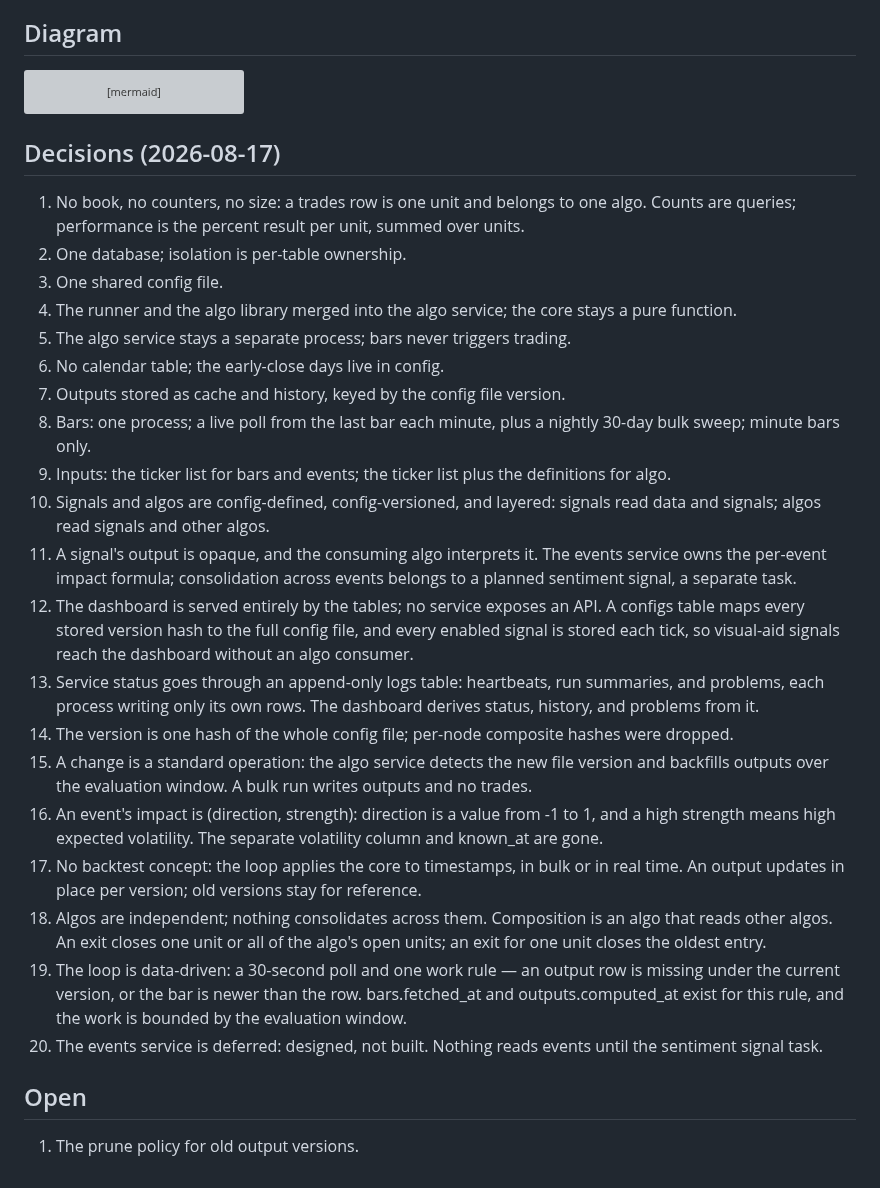
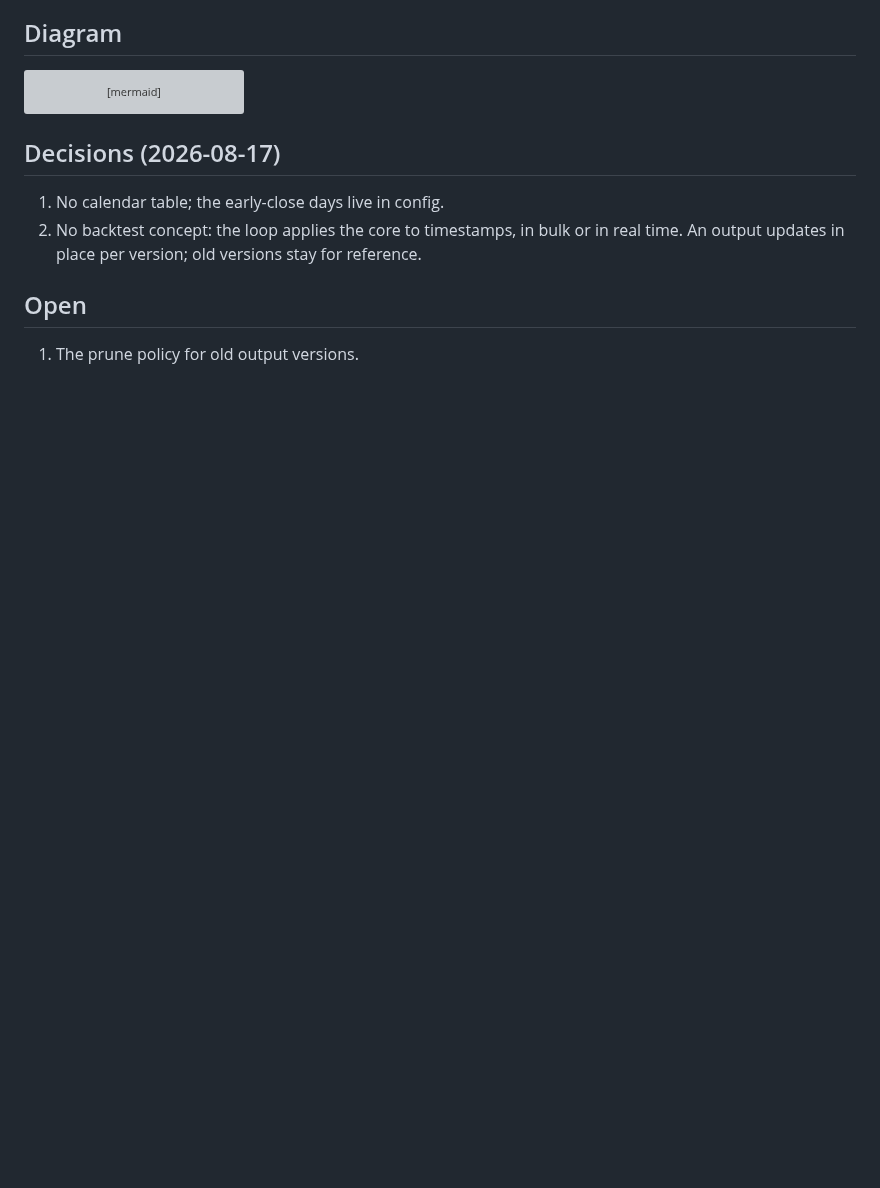
Before and after one commit to dongurihouse/trader, a Markdown page: design.md, the part around the change. Rendered like a GitHub page; blank space fills up the shorter version; grey boxes are pictures that could not be loaded.

Commit message:
Trim the decisions list to the two standing calls
The Dev trimmed the list by hand on main; this carries that edit.

Co-Authored-By: Claude Fable 5 <noreply@anthropic.com>

```diff
--- a/design.md
+++ b/design.md
@@ -315,52 +315,10 @@ flowchart TB
 
 ## Decisions (2026-08-17)
 
-1. No book, no counters, no size: a trades row is one unit and belongs to
-   one algo. Counts are queries; performance is the percent result per
-   unit, summed over units.
-2. One database; isolation is per-table ownership.
-3. One shared config file.
-4. The runner and the algo library merged into the algo service; the core
-   stays a pure function.
-5. The algo service stays a separate process; bars never triggers trading.
-6. No calendar table; the early-close days live in config.
-7. Outputs stored as cache and history, keyed by the config file version.
-8. Bars: one process; a live poll from the last bar each minute, plus a
-   nightly 30-day bulk sweep; minute bars only.
-9. Inputs: the ticker list for bars and events; the ticker list plus the
-   definitions for algo.
-10. Signals and algos are config-defined, config-versioned, and layered:
-    signals read data and signals; algos read signals and other algos.
-11. A signal's output is opaque, and the consuming algo interprets it. The
-    events service owns the per-event impact formula; consolidation across
-    events belongs to a planned sentiment signal, a separate task.
-12. The dashboard is served entirely by the tables; no service exposes an
-    API. A configs table maps every stored version hash to the full config
-    file, and every enabled signal is stored each tick, so visual-aid
-    signals reach the dashboard without an algo consumer.
-13. Service status goes through an append-only logs table: heartbeats, run
-    summaries, and problems, each process writing only its own rows. The
-    dashboard derives status, history, and problems from it.
-14. The version is one hash of the whole config file; per-node composite
-    hashes were dropped.
-15. A change is a standard operation: the algo service detects the new
-    file version and backfills outputs over the evaluation window. A bulk
-    run writes outputs and no trades.
-16. An event's impact is (direction, strength): direction is a value from
-    -1 to 1, and a high strength means high expected volatility. The
-    separate volatility column and known_at are gone.
-17. No backtest concept: the loop applies the core to timestamps, in bulk
-    or in real time. An output updates in place per version; old versions
-    stay for reference.
-18. Algos are independent; nothing consolidates across them. Composition
-    is an algo that reads other algos. An exit closes one unit or all of
-    the algo's open units; an exit for one unit closes the oldest entry.
-19. The loop is data-driven: a 30-second poll and one work rule — an
-    output row is missing under the current version, or the bar is newer
-    than the row. bars.fetched_at and outputs.computed_at exist for this
-    rule, and the work is bounded by the evaluation window.
-20. The events service is deferred: designed, not built. Nothing reads
-    events until the sentiment signal task.
+1. No calendar table; the early-close days live in config.
+2. No backtest concept: the loop applies the core to timestamps, in bulk
+   or in real time. An output updates in place per version; old versions
+   stay for reference.
 
 ## Open
 
```
